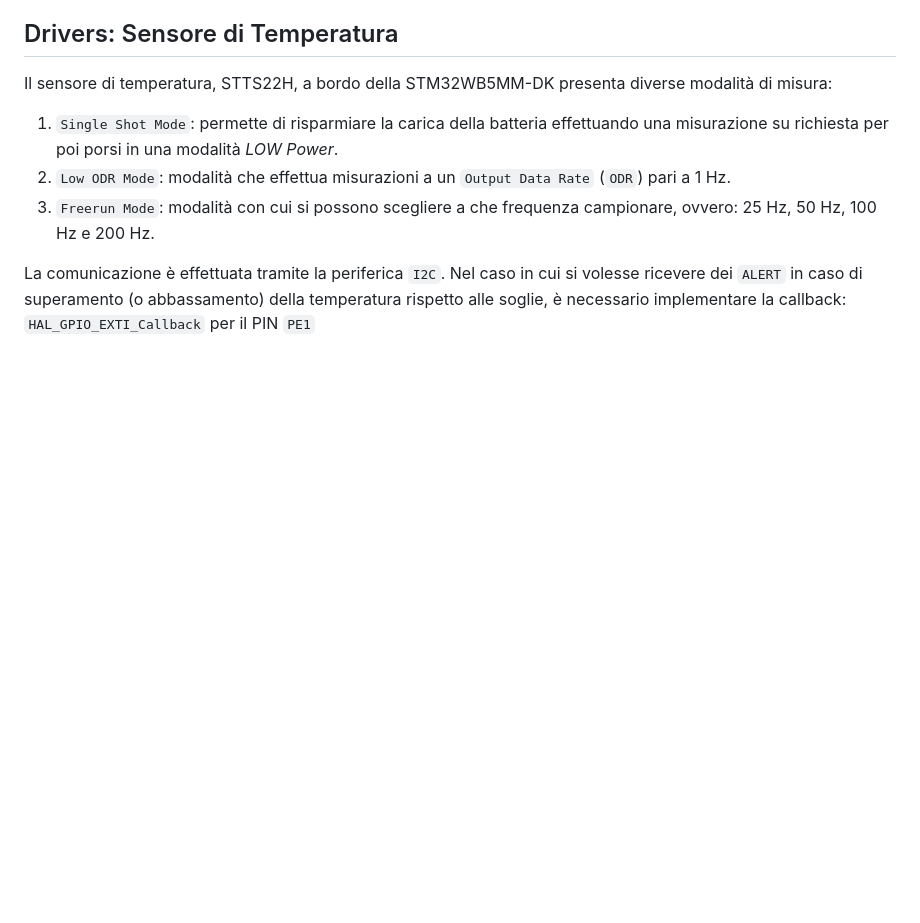
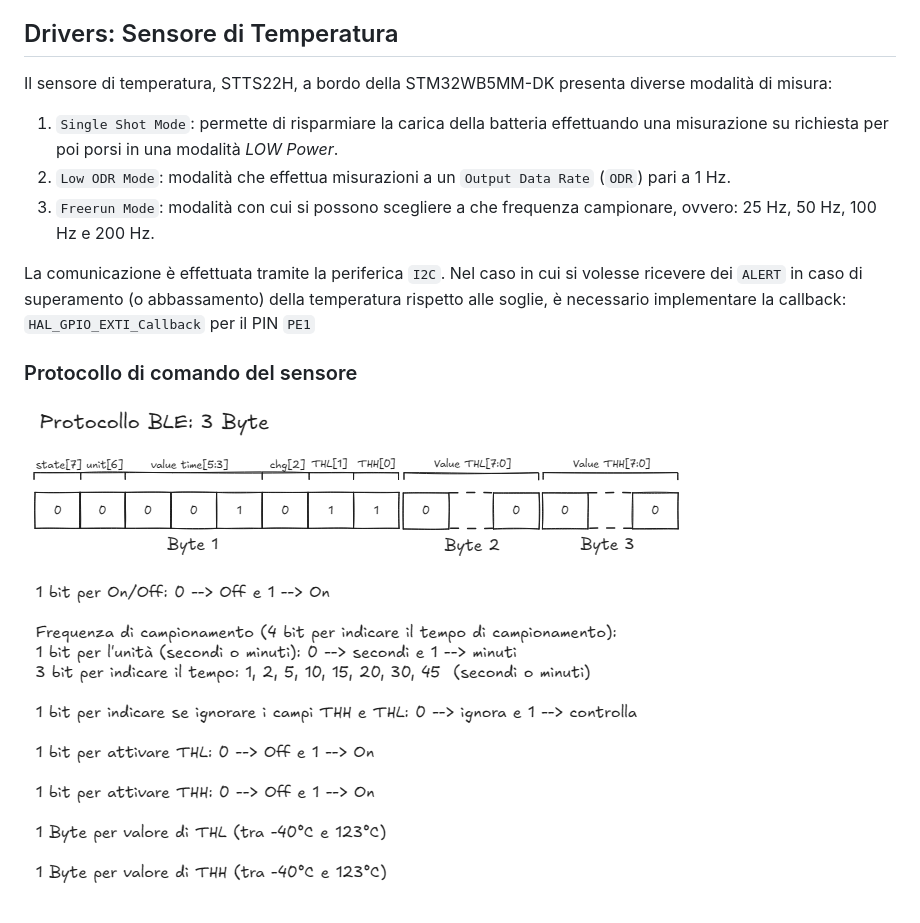
Before and after one commit to DecaMeron23/stm32wb-ble-sensors-hub, a Markdown page: README.md, the part around the change. Rendered like a GitHub page; pictures changed too: docs/img/ble_temp_write.png (added); blank space fills up the shorter version.

Commit message:
Aggiornamento del readme

```diff
--- a/README.md
+++ b/README.md
@@ -45,3 +45,6 @@ Il sensore di temperatura, STTS22H, a bordo della STM32WB5MM-DK presenta diverse
 
 La comunicazione è effettuata tramite la periferica `I2C`.
 Nel caso in cui si volesse ricevere dei `ALERT` in caso di superamento (o abbassamento) della temperatura rispetto alle soglie, è necessario implementare la callback: `HAL_GPIO_EXTI_Callback` per il PIN `PE1`
+
+### Protocollo di comando del sensore
+![protocollo comando senosre di temperatura](docs/img/ble_temp_write.png)
```
